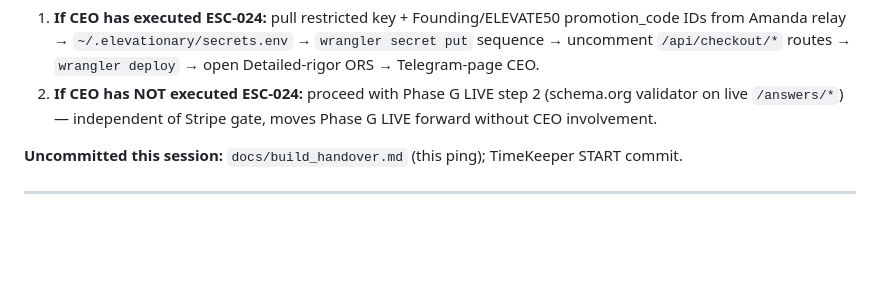
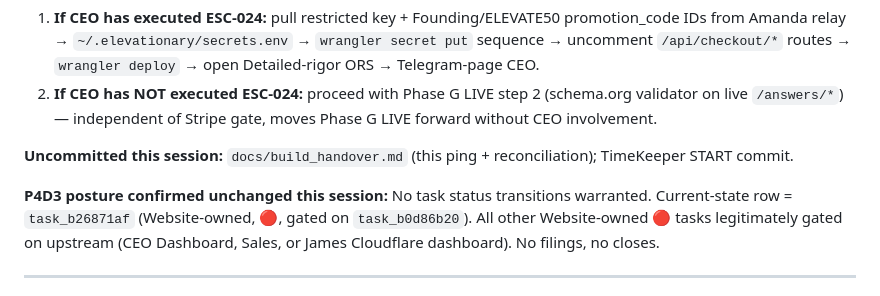
Before and after one commit to Elevationary/elevationary-main-site, a Markdown page: docs/build_handover.md, the part around one of its changes. GitHub-like rendering; blank space fills up the shorter version.

```diff
--- a/docs/build_handover.md
+++ b/docs/build_handover.md
@@ -26,7 +49,9 @@
 1. **If CEO has executed ESC-024:** pull restricted key + Founding/ELEVATE50 promotion_code IDs from Amanda relay → `~/.elevationary/secrets.env` → `wrangler secret put` sequence → uncomment `/api/checkout/*` routes → `wrangler deploy` → open Detailed-rigor ORS → Telegram-page CEO.
 2. **If CEO has NOT executed ESC-024:** proceed with Phase G LIVE step 2 (schema.org validator on live `/answers/*`) — independent of Stripe gate, moves Phase G LIVE forward without CEO involvement.
 
-**Uncommitted this session:** `docs/build_handover.md` (this ping); TimeKeeper START commit.
+**Uncommitted this session:** `docs/build_handover.md` (this ping + reconciliation); TimeKeeper START commit.
+
+**P4D3 posture confirmed unchanged this session:** No task status transitions warranted. Current-state row = `task_b26871af` (Website-owned, 🔴, gated on `task_b0d86b20`). All other Website-owned 🔴 tasks legitimately gated on upstream (CEO Dashboard, Sales, or James Cloudflare dashboard). No filings, no closes.
 
 ---
 
```
Also changed, not shown: other parts of docs/build_handover.md (+30 -7 lines).
